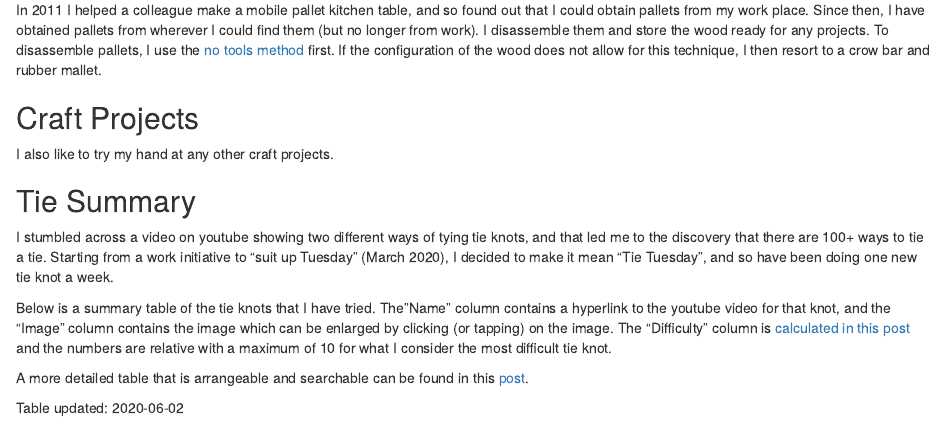
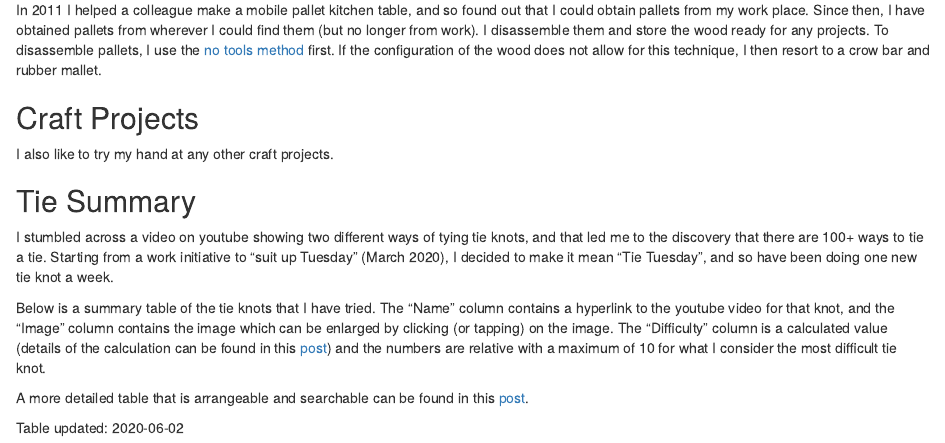
Before and after one commit to quickbendelat/bensblog, an R Markdown document (content/_index.Rmd): the page in a window 1100 px wide, from 310 px down. Rendered offline with R 4.5, knitr and Pandoc, with nearby package versions; drawn as R Markdown's standard HTML page in place of the format the file asks for.

Commit message:
home page * modify text about the link to the tie difficulty calculation

```diff
--- a/content/_index.Rmd
+++ b/content/_index.Rmd
@@ -35,7 +35,7 @@ I also like to try my hand at any other craft projects.
 ## Tie Summary
 I stumbled across a video on youtube showing two different ways of tying tie knots, and that led me to the discovery that there are 100+ ways to tie a tie. Starting from a work initiative to "suit up Tuesday" (March 2020), I decided to make it mean "Tie Tuesday", and so have been doing one new tie knot a week.
 
-Below is a summary table of the tie knots that I have tried. The"Name" column contains a hyperlink to the youtube video for that knot, and the "Image" column contains the image which can be enlarged by clicking (or tapping) on the image. The "Difficulty" column is [calculated in this post](/post/tie-difficulty-calculation) and the numbers are relative with a maximum of 10 for what I consider the most difficult tie knot.
+Below is a summary table of the tie knots that I have tried. The "Name" column contains a hyperlink to the youtube video for that knot, and the "Image" column contains the image which can be enlarged by clicking (or tapping) on the image. The "Difficulty" column is a calculated value (details of the calculation can be found in this [post](/post/tie-difficulty-calculation)) and the numbers are relative with a maximum of 10 for what I consider the most difficult tie knot.
 
 A more detailed table that is arrangeable and searchable can be found in this [post](/post/tie-detailed-table/).
 
```
Also changed, not shown: content/_index.html.
